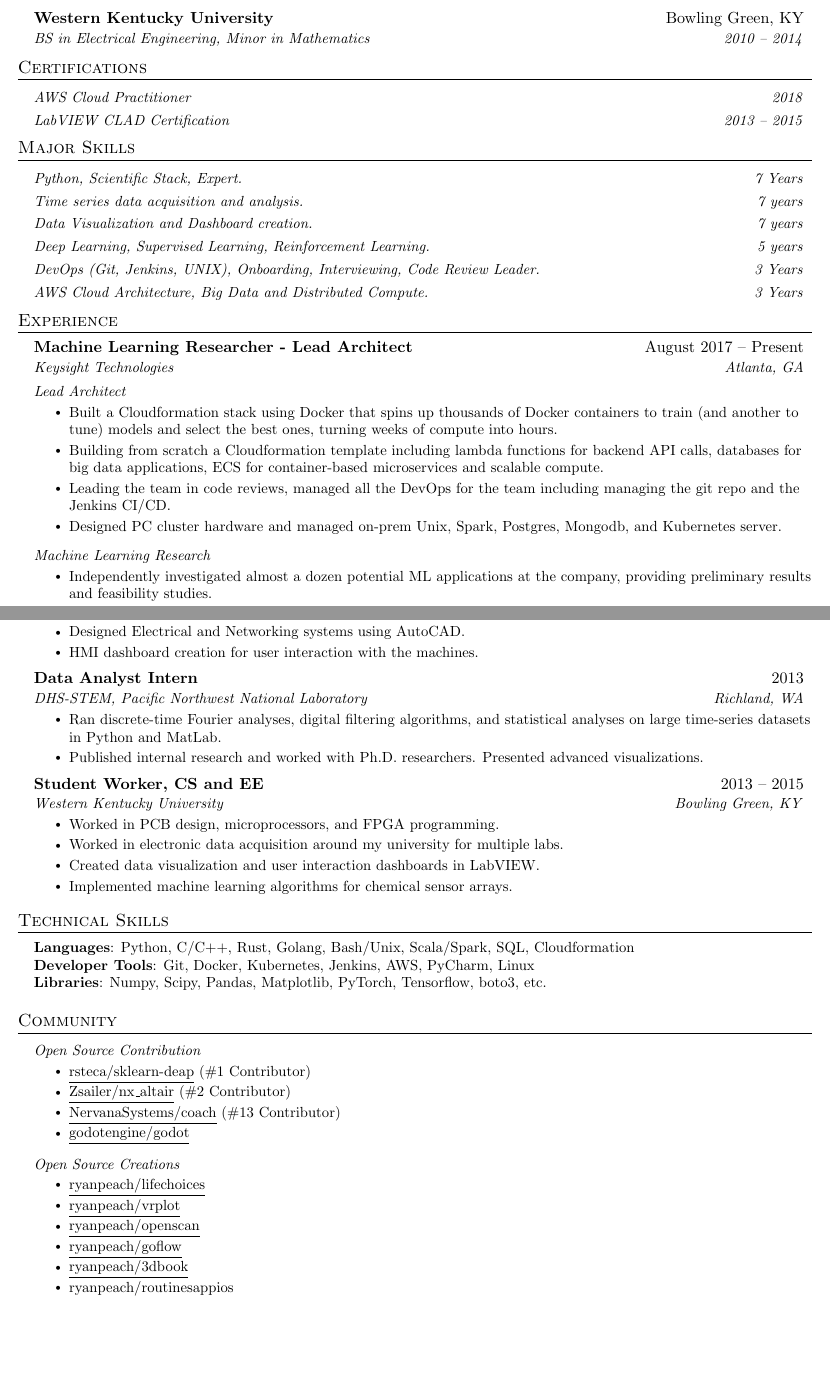
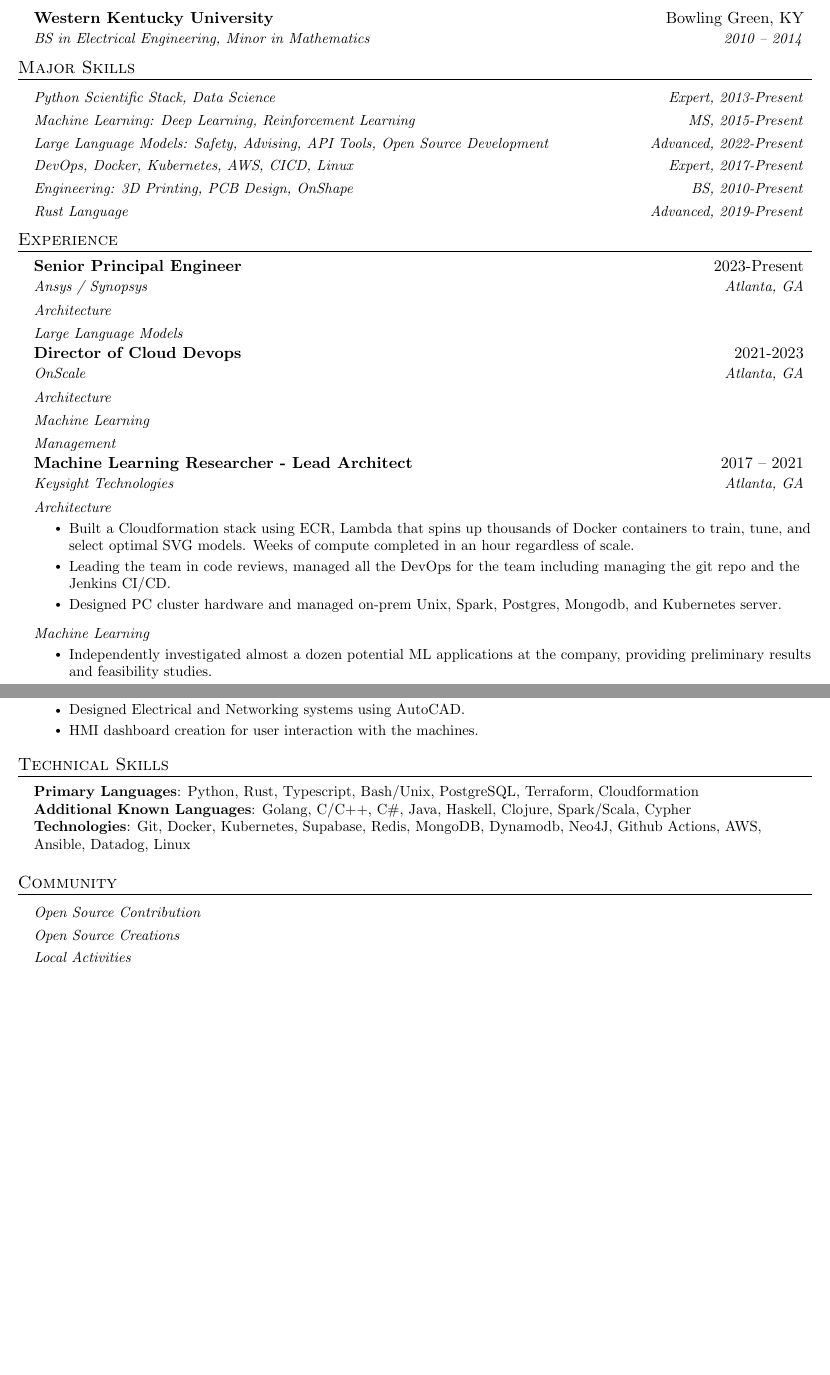
Before and after one commit to ryanpeach/Resume, a LaTeX CV (Ryan Peach - Complete Resume.tex): two parts of pages 1 and 2 of 2, joined at a grey line, cut so that both start at the same text, the shorter picture padded with empty space. Compiled offline with pdfLaTeX.

Commit message:
Revised some old language and set up a good scafolding

```diff
--- a/Ryan Peach - Complete Resume.tex
+++ b/Ryan Peach - Complete Resume.tex
@@ -130,60 +136,74 @@
   \resumeSubHeadingListEnd
 
 % -----------Certifications-----------
-\section{Certifications}
-  \resumeSubHeadingListStart
-    \resumeSubSubheading
-    {AWS Cloud Practitioner}{2018}  % TODO: Check this date
-    \resumeSubSubheading
-    {LabVIEW CLAD Certification}{2013 -- 2015}
-  \resumeSubHeadingListEnd
+%\section{Certifications}
+%  \resumeSubHeadingListStart
+%    \resumeSubSubheading
+%    {AWS Cloud Practitioner}{2018}  % TODO: Check this date
+%  \resumeSubHeadingListEnd
 
 % -----------Major SKILLS-----------
 \section{Major Skills}
   \resumeSubHeadingListStart
     \resumeSubSubheading
-    {Python, Scientific Stack, Expert.}{7 Years}
+    {Python Scientific Stack, Data Science}{Expert, 2013-Present}
     \resumeSubSubheading
-    {Time series data acquisition and analysis.}{7 years}
+    {Machine Learning: Deep Learning, Reinforcement Learning}{MS, 2015-Present}
     \resumeSubSubheading
-    {Data Visualization and Dashboard creation.}{7 years}
+    {Large Language Models: Safety, Advising, API Tools, Open Source Development}{Advanced, 2022-Present}
     \resumeSubSubheading
-    {Deep Learning, Supervised Learning, Reinforcement Learning.}{5 years}
+    {DevOps, Docker, Kubernetes, AWS, CICD, Linux}{Expert, 2017-Present}
     \resumeSubSubheading
-    {DevOps (Git, Jenkins, UNIX), Onboarding, Interviewing, Code Review Leader.}{3 Years}
+    {Engineering: 3D Printing, PCB Design, OnShape}{BS, 2010-Present}
     \resumeSubSubheading
-    {AWS Cloud Architecture, Big Data and Distributed Compute.}{3 Years}
+    {Rust Language}{Advanced, 2019-Present}
 
   \resumeSubHeadingListEnd
 
 %-----------EXPERIENCE-----------
 \section{Experience}
   \resumeSubHeadingListStart
+      \resumeSubheading
+      {Senior Principal Engineer}{2023-Present}
+      {Ansys / Synopsys}{Atlanta, GA}
+      \resumeSubSubheading
+        {Architecture}{}
+      \resumeSubSubheading
+        {Large Language Models}{}
 
     \resumeSubheading
-      {Machine Learning Researcher - Lead Architect}{August 2017 -- Present}
+      {Director of Cloud Devops}{2021-2023}
+      {OnScale}{Atlanta, GA}
+      \resumeSubSubheading
+        {Architecture}{}
+      \resumeSubSubheading
+        {Machine Learning}{}
+      \resumeSubSubheading
+        {Management}{}
+
+    \resumeSubheading
+      {Machine Learning Researcher - Lead Architect}{2017 -- 2021}
       {Keysight Technologies}{Atlanta, GA}
       \resumeSubSubheading
-      {Lead Architect}{}
+      {Architecture}{}
       \resumeItemListStart
-        \resumeItem{Built a Cloudformation stack using Docker that spins up
-          thousands of Docker containers to train (and another to tune) models
-          and select the best ones, turning weeks of compute into hours.}
-        \resumeItem{Building from scratch a Cloudformation template including
-          lambda functions for backend API calls, databases for big data
-          applications, ECS for container-based microservices and scalable
-          compute.}
+        \resumeItem{Built a Cloudformation stack using ECR, Lambda that spins up
+          thousands of Docker containers to train, tune, and select optimal SVG models.
+          Weeks of compute completed in an hour regardless of scale.}
         \resumeItem{Leading the team in code reviews, managed all the DevOps for
           the team including managing the git repo and the Jenkins CI/CD.}
         \resumeItem{Designed PC cluster hardware and managed on-prem Unix, Spark,
           Postgres, Mongodb, and Kubernetes server.}
       \resumeItemListEnd
       \resumeSubSubheading
-      {Machine Learning Research}{}
+      {Machine Learning}{}
       \resumeItemListStart
         \resumeItem{Independently investigated almost a dozen potential ML
           applications at the company, providing preliminary results and
           feasibility studies.}
+        \resumeItem{Wrote approximately 7 internal publications on patentable
+          inventions, as well as giving multiple company wide presentations on
+          my work.}
         \resumeItem{Implemented large scale hyper parameter tuning systems on
           AWS\@. Some custom and others using Sagemaker. Worked with AutoML solutions.}
         \resumeItem{Applied Reinforcment Learning to multiple novel problem
@@ -229,28 +244,28 @@
         \resumeItem{HMI dashboard creation for user interaction with the machines.}
       \resumeItemListEnd
 
-    \resumeSubheading
-      {Data Analyst Intern}{2013}
-      {DHS-STEM, Pacific Northwest National Laboratory}{Richland, WA}
-      \resumeItemListStart
-        \resumeItem{Ran discrete-time Fourier analyses, digital filtering
-          algorithms, and statistical analyses on large time-series datasets in
-          Python and MatLab.}
-        \resumeItem{Published internal research and worked with Ph.D.
-          researchers. Presented advanced visualizations.}
-      \resumeItemListEnd
-
-    \resumeSubheading
-      {Student Worker, CS and EE}{2013 -- 2015}
-      {Western Kentucky University}{Bowling Green, KY}
-      \resumeItemListStart
-        \resumeItem{Worked in PCB design, microprocessors, and FPGA programming.}
-        \resumeItem{Worked in electronic data acquisition around my university
-          for multiple labs.}
-        \resumeItem{Created data visualization and user interaction
-          dashboards in LabVIEW.}
-        \resumeItem{Implemented machine learning algorithms for chemical sensor arrays.}
-      \resumeItemListEnd
+%    \resumeSubheading
+%      {Data Analyst Intern}{2013}
+%      {DHS-STEM, Pacific Northwest National Laboratory}{Richland, WA}
+%      \resumeItemListStart
+%        \resumeItem{Ran discrete-time Fourier analyses, digital filtering
+%          algorithms, and statistical analyses on large time-series datasets in
+%          Python and MatLab.}
+%        \resumeItem{Published internal research and worked with Ph.D.
+%          researchers. Presented advanced visualizations.}
+%      \resumeItemListEnd
+%
+%    \resumeSubheading
+%      {Student Worker, CS and EE}{2013 -- 2015}
+%      {Western Kentucky University}{Bowling Green, KY}
+%      \resumeItemListStart
+%        \resumeItem{Worked in PCB design, microprocessors, and FPGA programming.}
+%        \resumeItem{Worked in electronic data acquisition around my university
+%          for multiple labs.}
+%        \resumeItem{Created data visualization and user interaction
+%          dashboards in LabVIEW.}
+%        \resumeItem{Implemented machine learning algorithms for chemical sensor arrays.}
+%      \resumeItemListEnd
 
   \resumeSubHeadingListEnd
 
@@ -259,9 +274,9 @@
 \section{Technical Skills}
  \begin{itemize}[leftmargin=0.15in, label={}]
     \small{\item{
-     \textbf{Languages}{: Python, C/C++, Rust, Golang, Bash/Unix, Scala/Spark, SQL, Cloudformation} \\
-     \textbf{Developer Tools}{: Git, Docker, Kubernetes, Jenkins, AWS, PyCharm, Linux} \\
-     \textbf{Libraries}{: Numpy, Scipy, Pandas, Matplotlib, PyTorch, Tensorflow, boto3, etc.}
+     \textbf{Primary Languages}{: Python, Rust, Typescript, Bash/Unix, PostgreSQL, Terraform, Cloudformation} \\
+     \textbf{Additional Known Languages}{: Golang, C/C++, C\#, Java, Haskell, Clojure, Spark/Scala, Cypher} \\
+     \textbf{Technologies}{: Git, Docker, Kubernetes, Supabase, Redis, MongoDB, Dynamodb, Neo4J, Github Actions, AWS, Ansible, Datadog, Linux}
     }}
  \end{itemize}
 
@@ -270,22 +285,14 @@
    \resumeSubHeadingListStart
    \resumeSubSubheading
    {Open Source Contribution}{}
-   \resumeItemListStart
-     \resumeItem{\href{https://github.com/rsteca/sklearn-deap}{\underline{rsteca/sklearn-deap}}
-     (\#1 Contributor)}
-     \resumeItem{\href{https://github.com/Zsailer/nx_altair}{\underline{Zsailer/nx\_altair}}
-     (\#2 Contributor)}
-     \resumeItem{\href{https://github.com/NervanaSystems/coach}{\underline{NervanaSystems/coach}}
-     (\#13 Contributor)}
-     \resumeItem{\href{https://github.com/godotengine/godot}{\underline{godotengine/godot}}}
-   \resumeItemListEnd
+%   \resumeItemListStart
+%     \resumeItem{\href{https://github.com/rsteca/sklearn-deap}{\underline{rsteca/sklearn-deap}}
+%     (\#1 Contributor)}
+%     \resumeItem{\href{https://github.com/Zsailer/nx_altair}{\underline{Zsailer/nx\_altair}}
+%     (\#2 Contributor)}
+%     \resumeItem{\href{https://github.com/NervanaSystems/coach}{\underline{NervanaSystems/coach}}
+%     (\#13 Contributor)}
+%     \resumeItem{\href{https://github.com/godotengine/godot}{\underline{godotengine/godot}}}
+%   \resumeItemListEnd
    \resumeSubSubheading
    {Open Source Creations}{}
-   \resumeItemListStart
-     \resumeItem{\href{https://github.com/ryanpeach/lifechoices}{\underline{ryanpeach/lifechoices}}}
-     \resumeItem{\href{https://github.com/ryanpeach/vrplot}{\underline{ryanpeach/vrplot}}}
-     \resumeItem{\href{https://github.com/ryanpeach/openscan}{\underline{ryanpeach/openscan}}}
-     \resumeItem{\href{https://github.com/ryanpeach/goflow}{\underline{ryanpeach/goflow}}}
-     \resumeItem{\href{https://github.com/ryanpeach/3dbook}{\underline{ryanpeach/3dbook}}}
-     \resumeItem{\href{https://github.com/ryanpeach/routinesappios}{\underline{ryanpeach/routinesappios}}}
-   \resumeItemListEnd
```
Also changed, not shown: Ryan Peach - Complete Resume.tex (33 more changed lines).
